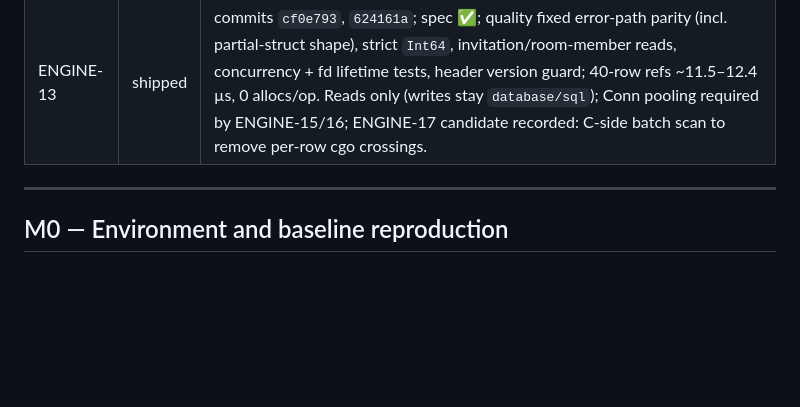
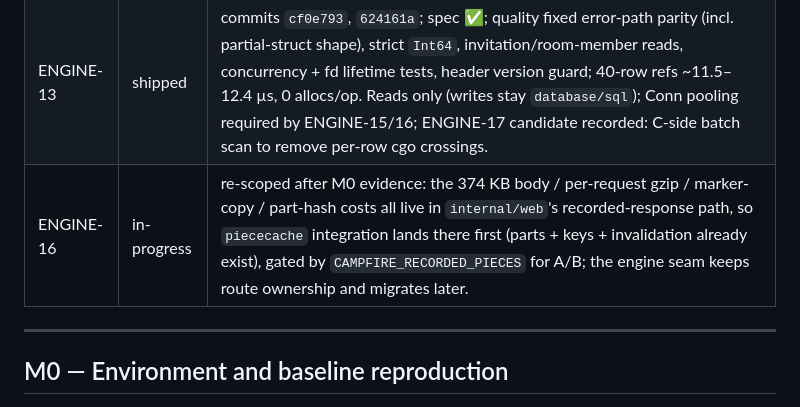
Before and after one commit to basecamp/once-campfire-go, a Markdown page: plans/2026-10-05-engine.md, the part around the change. GitHub-like rendering; blank space fills up the shorter version.

Commit message:
Plan: re-scope ENGINE-16 to recorded-response piece assembly first

```diff
--- a/plans/2026-10-05-engine.md
+++ b/plans/2026-10-05-engine.md
@@ -22,6 +22,7 @@
 | ENGINE-03 | shipped | baseline recorded in `plans/validation.md`: container Rails/Rust reproduce published table (Rust c=16: 37,015 room / 42,051 messages / 34,911 sidebar / 34,450 search / 6,743 post); native Go vs Rust 16,895/23,828/25,804/16,001/4,753 vs 30,455/34,637/39,420/31,631/6,760 |
 | ENGINE-12 | shipped | commits `864566c`, `335f228`; spec review with mutations ✅; quality review fixed the nil-member gzip Critical, standalone `ETagOf`/304 contract and memory docs; benches Get 14.8 ns, 82 KB assemble 844/807 ns, all 0 allocs/op. Residuals for ENGINE-16: append `ETag` to the differential mask, cover 200/304 transitions, decoded-gzip comparison. |
 | ENGINE-13 | shipped | commits `cf0e793`, `624161a`; spec ✅; quality fixed error-path parity (incl. partial-struct shape), strict `Int64`, invitation/room-member reads, concurrency + fd lifetime tests, header version guard; 40-row refs ~11.5–12.4 µs, 0 allocs/op. Reads only (writes stay `database/sql`); Conn pooling required by ENGINE-15/16; ENGINE-17 candidate recorded: C-side batch scan to remove per-row cgo crossings. |
+| ENGINE-16 | in-progress | re-scoped after M0 evidence: the 374 KB body / per-request gzip / marker-copy / part-hash costs all live in `internal/web`'s recorded-response path, so `piececache` integration lands there first (parts + keys + invalidation already exist), gated by `CAMPFIRE_RECORDED_PIECES` for A/B; the engine seam keeps route ownership and migrates later. |
 
 ---
 
```
